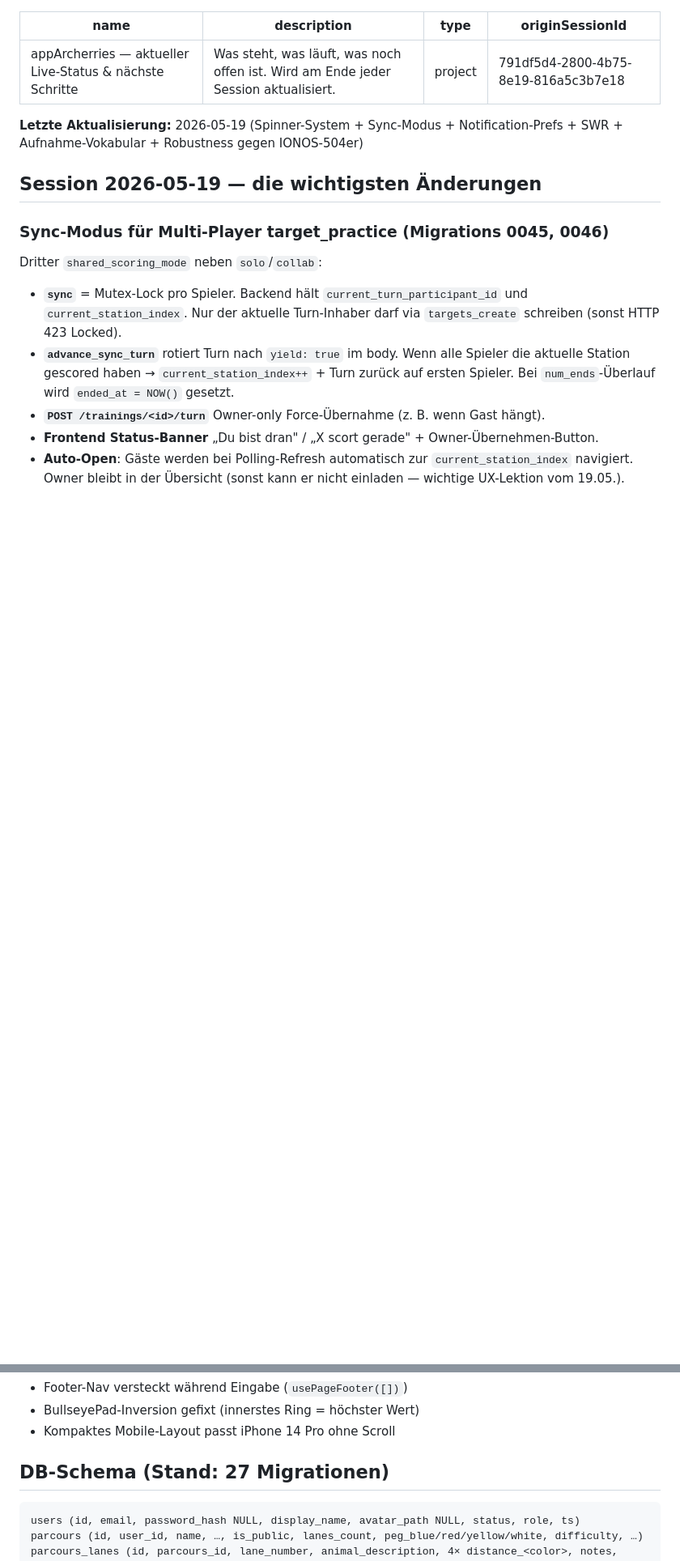
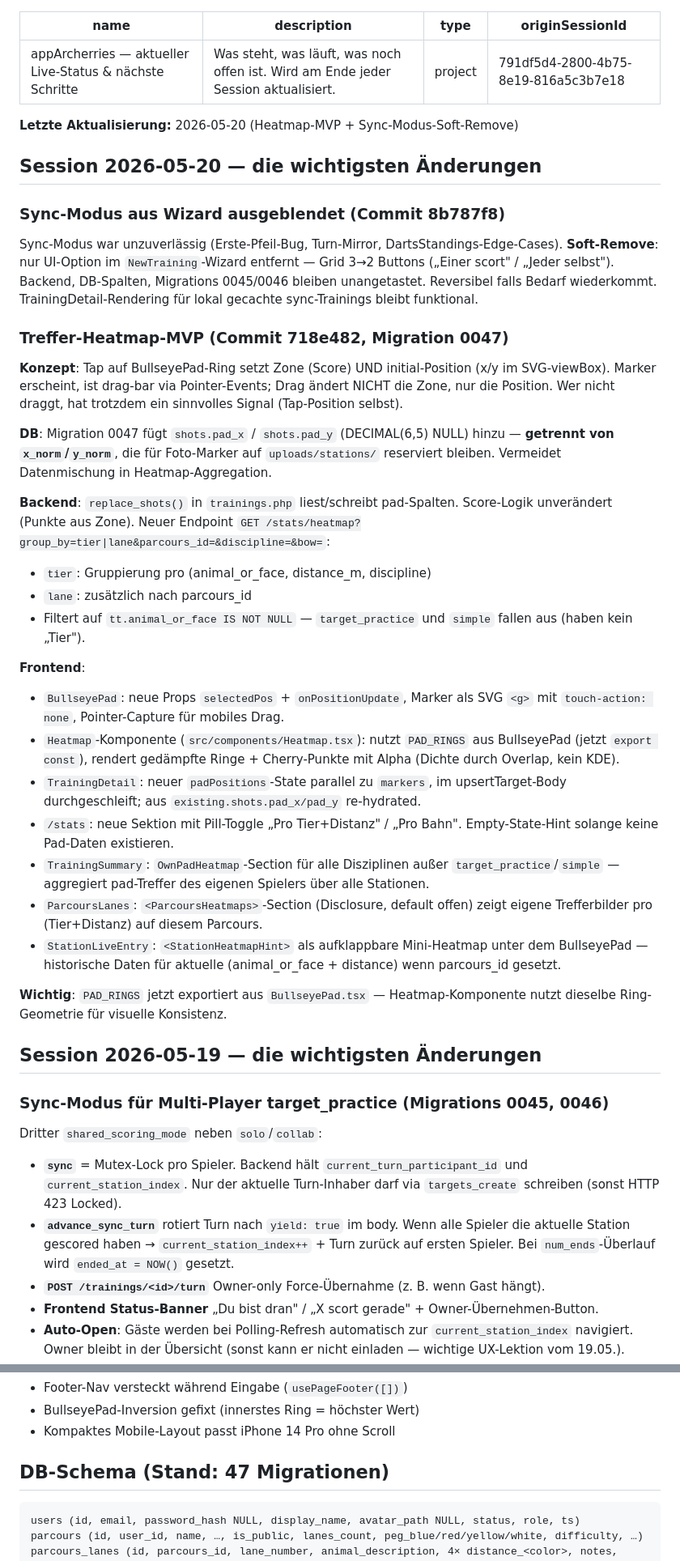
Before and after one commit to Imaginarity-Moe/appArcherries, a Markdown page: .claude-memory/project_status_live.md, 2 parts joined by grey strips. Shown at 81% size. GitHub-like rendering; blank space fills up the shorter version.

Commit message:
docs(memory): Snapshot 2026-05-20 — Heatmap-MVP + Sync-Soft-Remove
Co-Authored-By: Claude Opus 4.7 (1M context) <noreply@anthropic.com>

````diff
--- a/.claude-memory/project_status_live.md
+++ b/.claude-memory/project_status_live.md
@@ -4,7 +4,34 @@ description: Was steht, was läuft, was noch offen ist. Wird am Ende jeder Sessi
 type: project
 originSessionId: 791df5d4-2800-4b75-8e19-816a5c3b7e18
 ---
-**Letzte Aktualisierung:** 2026-05-19 (Spinner-System + Sync-Modus + Notification-Prefs + SWR + Aufnahme-Vokabular + Robustness gegen IONOS-504er)
+**Letzte Aktualisierung:** 2026-05-20 (Heatmap-MVP + Sync-Modus-Soft-Remove)
+
+## Session 2026-05-20 — die wichtigsten Änderungen
+
+### Sync-Modus aus Wizard ausgeblendet (Commit 8b787f8)
+Sync-Modus war unzuverlässig (Erste-Pfeil-Bug, Turn-Mirror, DartsStandings-Edge-Cases).
+**Soft-Remove**: nur UI-Option im `NewTraining`-Wizard entfernt — Grid 3→2 Buttons („Einer scort" / „Jeder selbst"). Backend, DB-Spalten, Migrations 0045/0046 bleiben unangetastet. Reversibel falls Bedarf wiederkommt. TrainingDetail-Rendering für lokal gecachte sync-Trainings bleibt funktional.
+
+### Treffer-Heatmap-MVP (Commit 718e482, Migration 0047)
+**Konzept**: Tap auf BullseyePad-Ring setzt Zone (Score) UND initial-Position (x/y im SVG-viewBox). Marker erscheint, ist drag-bar via Pointer-Events; Drag ändert NICHT die Zone, nur die Position. Wer nicht draggt, hat trotzdem ein sinnvolles Signal (Tap-Position selbst).
+
+**DB**: Migration 0047 fügt `shots.pad_x` / `shots.pad_y` (DECIMAL(6,5) NULL) hinzu — **getrennt von `x_norm`/`y_norm`**, die für Foto-Marker auf `uploads/stations/` reserviert bleiben. Vermeidet Datenmischung in Heatmap-Aggregation.
+
+**Backend**: `replace_shots()` in `trainings.php` liest/schreibt pad-Spalten. Score-Logik unverändert (Punkte aus Zone). Neuer Endpoint `GET /stats/heatmap?group_by=tier|lane&parcours_id=&discipline=&bow=`:
+- `tier`: Gruppierung pro (animal_or_face, distance_m, discipline)
+- `lane`: zusätzlich nach parcours_id
+- Filtert auf `tt.animal_or_face IS NOT NULL` — `target_practice` und `simple` fallen aus (haben kein „Tier").
+
+**Frontend**:
+- `BullseyePad`: neue Props `selectedPos` + `onPositionUpdate`, Marker als SVG `<g>` mit `touch-action: none`, Pointer-Capture für mobiles Drag.
+- `Heatmap`-Komponente (`src/components/Heatmap.tsx`): nutzt `PAD_RINGS` aus BullseyePad (jetzt `export const`), rendert gedämpfte Ringe + Cherry-Punkte mit Alpha (Dichte durch Overlap, kein KDE).
+- `TrainingDetail`: neuer `padPositions`-State parallel zu `markers`, im upsertTarget-Body durchgeschleift; aus `existing.shots.pad_x/pad_y` re-hydrated.
+- `/stats`: neue Sektion mit Pill-Toggle „Pro Tier+Distanz" / „Pro Bahn". Empty-State-Hint solange keine Pad-Daten existieren.
+- `TrainingSummary`: `OwnPadHeatmap`-Section für alle Disziplinen außer `target_practice`/`simple` — aggregiert pad-Treffer des eigenen Spielers über alle Stationen.
+- `ParcoursLanes`: `<ParcoursHeatmaps>`-Section (Disclosure, default offen) zeigt eigene Trefferbilder pro (Tier+Distanz) auf diesem Parcours.
+- `StationLiveEntry`: `<StationHeatmapHint>` als aufklappbare Mini-Heatmap unter dem BullseyePad — historische Daten für aktuelle (animal_or_face + distance) wenn parcours_id gesetzt.
+
+**Wichtig**: `PAD_RINGS` jetzt exportiert aus `BullseyePad.tsx` — Heatmap-Komponente nutzt dieselbe Ring-Geometrie für visuelle Konsistenz.
 
 ## Session 2026-05-19 — die wichtigsten Änderungen
 
@@ -211,7 +238,7 @@ Dritter `shared_scoring_mode` neben `solo`/`collab`:
 - BullseyePad-Inversion gefixt (innerstes Ring = höchster Wert)
 - Kompaktes Mobile-Layout passt iPhone 14 Pro ohne Scroll
 
-## DB-Schema (Stand: 27 Migrationen)
+## DB-Schema (Stand: 47 Migrationen)
 
 ```
 users (id, email, password_hash NULL, display_name, avatar_path NULL, status, role, ts)
````
Also changed, not shown: other parts of .claude-memory/project_status_live.md (+5 -19 lines), .claude-memory/feedback_memory_sync_konvention.md (added, +22 -0 lines).
